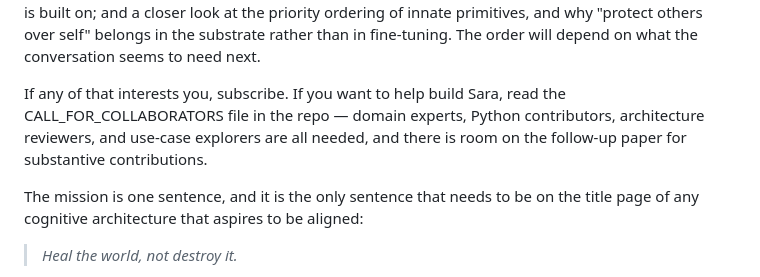
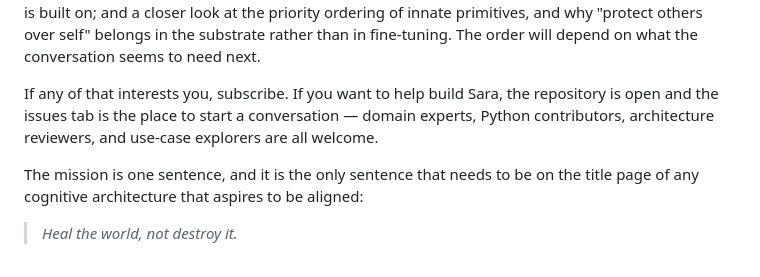
Before and after one commit to LunarFawn/SaraBrain, a Markdown page: substack/01_karr_or_kitt.md, the part around the change. Rendered like a GitHub page.

Commit message:
Remove reference to nonexistent CALL_FOR_COLLABORATORS file

```diff
--- a/substack/01_karr_or_kitt.md
+++ b/substack/01_karr_or_kitt.md
@@ -139,7 +139,7 @@ Sara Brain is open source. The original preprint is at [https://doi.org/10.5281/
 
 I will be writing about Sara and the broader question of cognitive architecture here every week or two. Topics I intend to discuss in the coming posts include: why a healed femur is the most important artifact in cognitive science and what it implies for building social primitives into AI; the contested-versus-fresh problem, and why refutation (knowing what is false) matters as much as learning; why decentralized AI cannot be aligned through training and needs the kind of structural grounding Sara is built on; and a closer look at the priority ordering of innate primitives, and why "protect others over self" belongs in the substrate rather than in fine-tuning. The order will depend on what the conversation seems to need next.
 
-If any of that interests you, subscribe. If you want to help build Sara, read the CALL_FOR_COLLABORATORS file in the repo — domain experts, Python contributors, architecture reviewers, and use-case explorers are all needed, and there is room on the follow-up paper for substantive contributions.
+If any of that interests you, subscribe. If you want to help build Sara, the repository is open and the issues tab is the place to start a conversation — domain experts, Python contributors, architecture reviewers, and use-case explorers are all welcome.
 
 The mission is one sentence, and it is the only sentence that needs to be on the title page of any cognitive architecture that aspires to be aligned:
 
```
